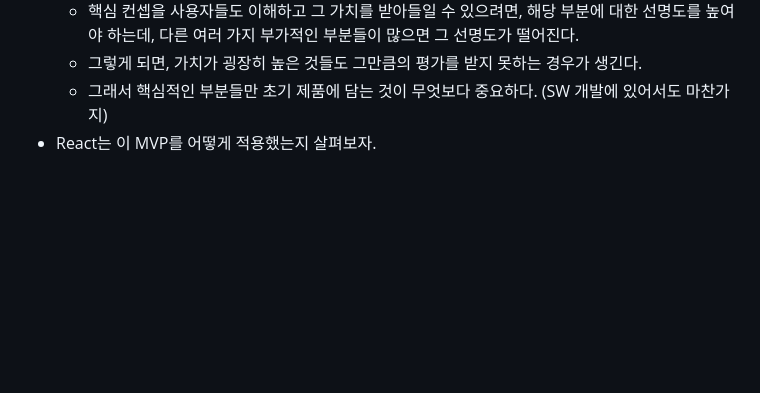
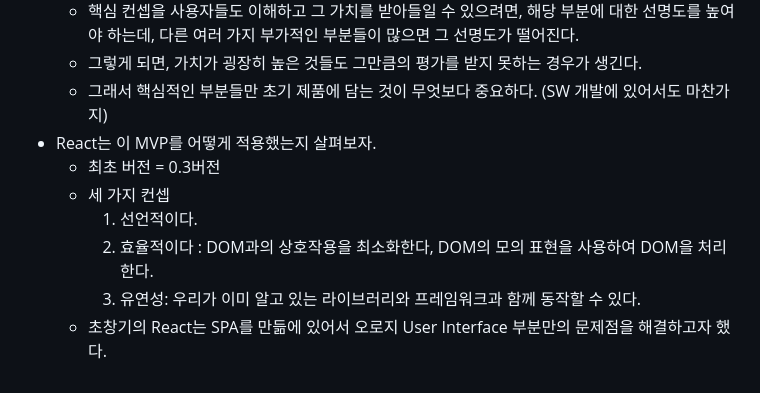
Before and after one commit to SangYoonLee1231/MinTae_React_Redux, a Markdown page: lecture_note/part-1_시작하며.md, the part around the change. Rendered like a GitHub page; blank space fills up the shorter version.

Commit message:
Add: 강의 노트 내용 추가

```diff
--- a/lecture_note/part-1_시작하며.md
+++ b/lecture_note/part-1_시작하며.md
@@ -61,3 +61,9 @@
   - 그렇게 되면, 가치가 굉장히 높은 것들도 그만큼의 평가를 받지 못하는 경우가 생긴다.
   - 그래서 핵심적인 부분들만 초기 제품에 담는 것이 무엇보다 중요하다. (SW 개발에 있어서도 마찬가지)
 - React는 이 MVP를 어떻게 적용했는지 살펴보자.
+  - 최초 버전 = 0.3버전
+  - 세 가지 컨셉
+    1. 선언적이다.
+    2. 효율적이다 : DOM과의 상호작용을 최소화한다, DOM의 모의 표현을 사용하여 DOM을 처리한다.
+    3. 유연성: 우리가 이미 알고 있는 라이브러리와 프레임워크과 함께 동작할 수 있다.
+  - 초창기의 React는 SPA를 만듦에 있어서 오로지 User Interface 부분만의 문제점을 해결하고자 했다.
```
